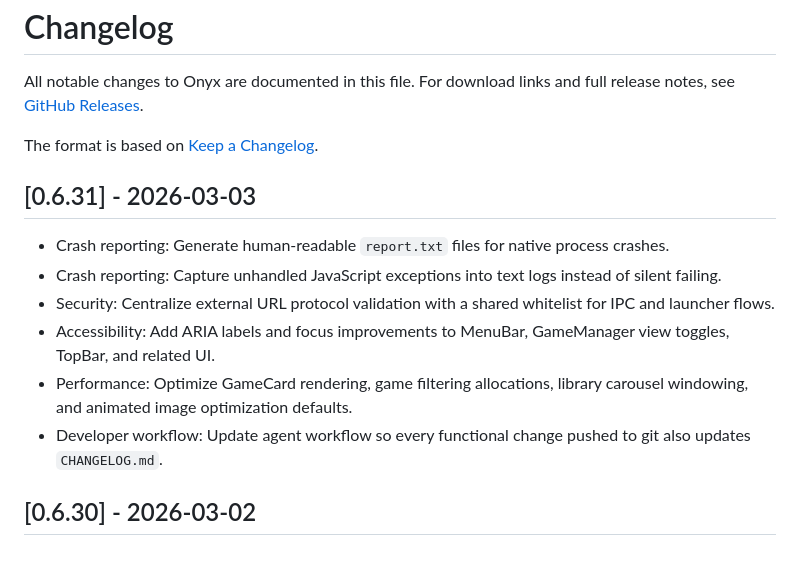
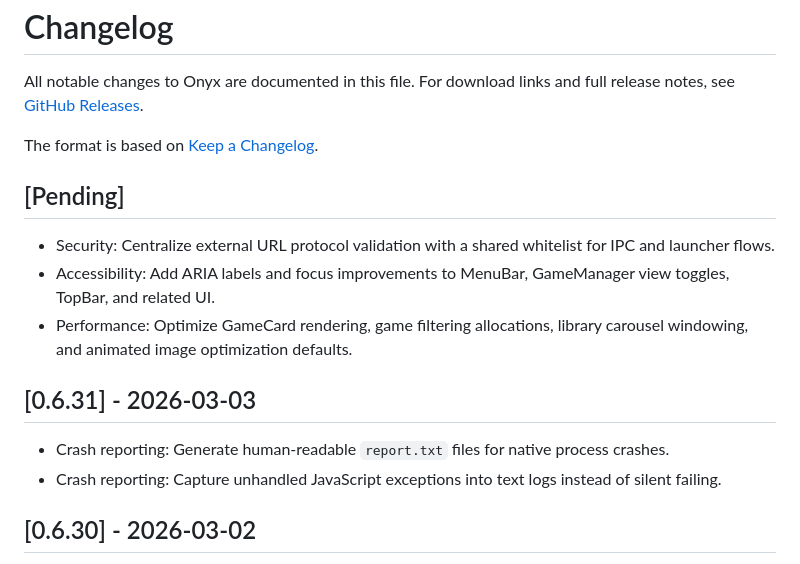
Before and after one commit to Lasikiewicz/onyx, a Markdown page: CHANGELOG.md, the part around the change. GitHub-like rendering.

```diff
--- a/CHANGELOG.md
+++ b/CHANGELOG.md
@@ -4,14 +4,16 @@ All notable changes to Onyx are documented in this file. For download links and
 
 The format is based on [Keep a Changelog](https://keepachangelog.com/en/1.1.0/).
 
+## [Pending]
+
+- Security: Centralize external URL protocol validation with a shared whitelist for IPC and launcher flows.
+- Accessibility: Add ARIA labels and focus improvements to MenuBar, GameManager view toggles, TopBar, and related UI.
+- Performance: Optimize GameCard rendering, game filtering allocations, library carousel windowing, and animated image optimization defaults.
+
 ## [0.6.31] - 2026-03-03
 
 - Crash reporting: Generate human-readable `report.txt` files for native process crashes.
 - Crash reporting: Capture unhandled JavaScript exceptions into text logs instead of silent failing.
-- Security: Centralize external URL protocol validation with a shared whitelist for IPC and launcher flows.
-- Accessibility: Add ARIA labels and focus improvements to MenuBar, GameManager view toggles, TopBar, and related UI.
-- Performance: Optimize GameCard rendering, game filtering allocations, library carousel windowing, and animated image optimization defaults.
-- Developer workflow: Update agent workflow so every functional change pushed to git also updates `CHANGELOG.md`.
 
 ## [0.6.30] - 2026-03-02
 
```
Also changed, not shown: .agent/workflows/agents.md (+4 -4 lines).
